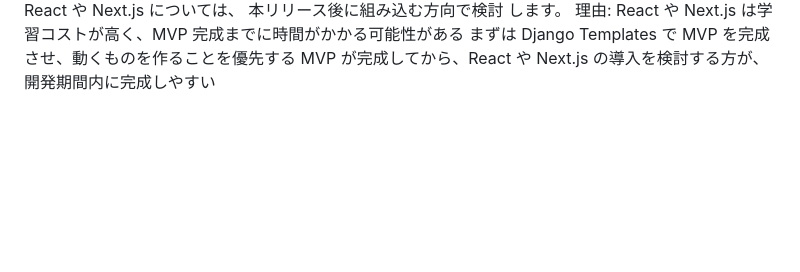
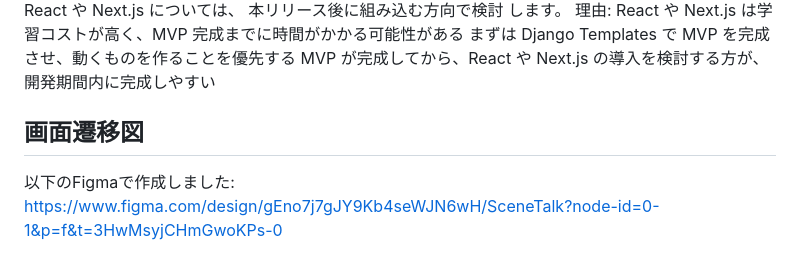
Before and after one commit to kenshirou12341234-ship-it/SceneTalk, a Markdown page: README.md, the part around the change. GitHub-like rendering; blank space fills up the shorter version.

Commit message:
画面遷移図のFigma URLをREADMEに追加

```diff
--- a/README.md
+++ b/README.md
@@ -281,3 +281,11 @@ MVP の機能を絞り込む	まずはテキストベースの会話機能を実
 技術検証を先に行う	本格的な実装に入る前に、各 API の動作確認を行う
 React や Next.js について 最近注目されている React や Next.js については、 本リリース後に組み込む方向で検討 します。
 理由: React や Next.js は学習コストが高く、MVP 完成までに時間がかかる可能性がある まずは Django Templates で MVP を完成させ、動くものを作ることを優先する MVP が完成してから、React や Next.js の導入を検討する方が、開発期間内に完成しやすい
+
+
+
+
+## 画面遷移図
+
+以下のFigmaで作成しました:
+https://www.figma.com/design/gEno7j7gJY9Kb4seWJN6wH/SceneTalk?node-id=0-1&p=f&t=3HwMsyjCHmGwoKPs-0
```
